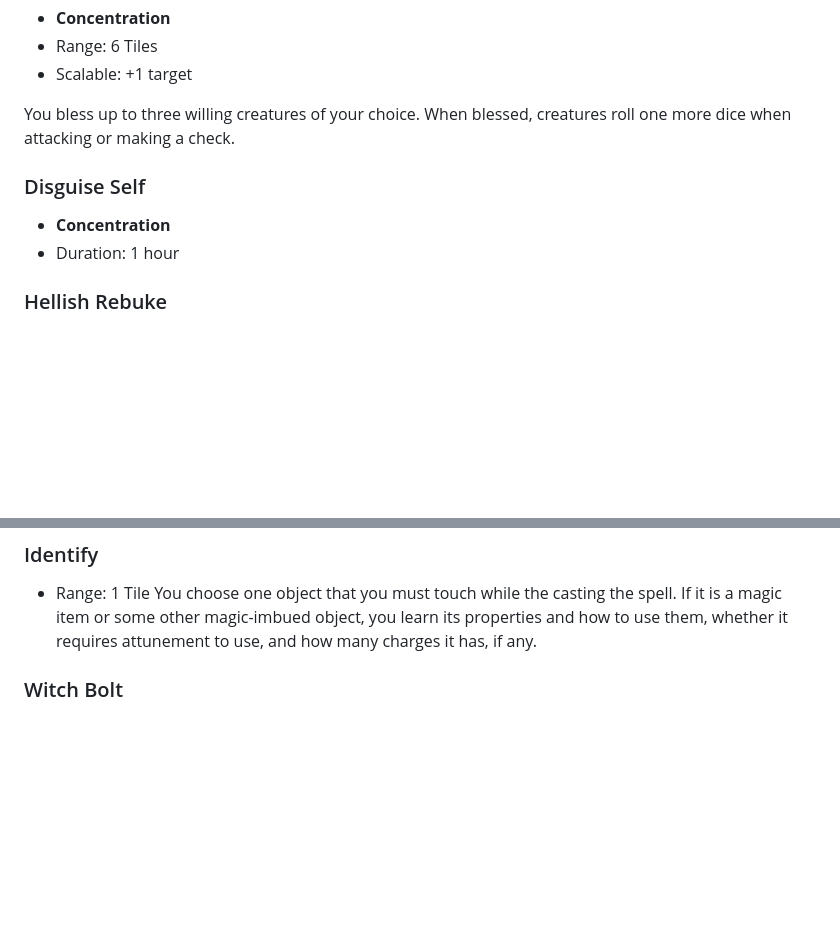
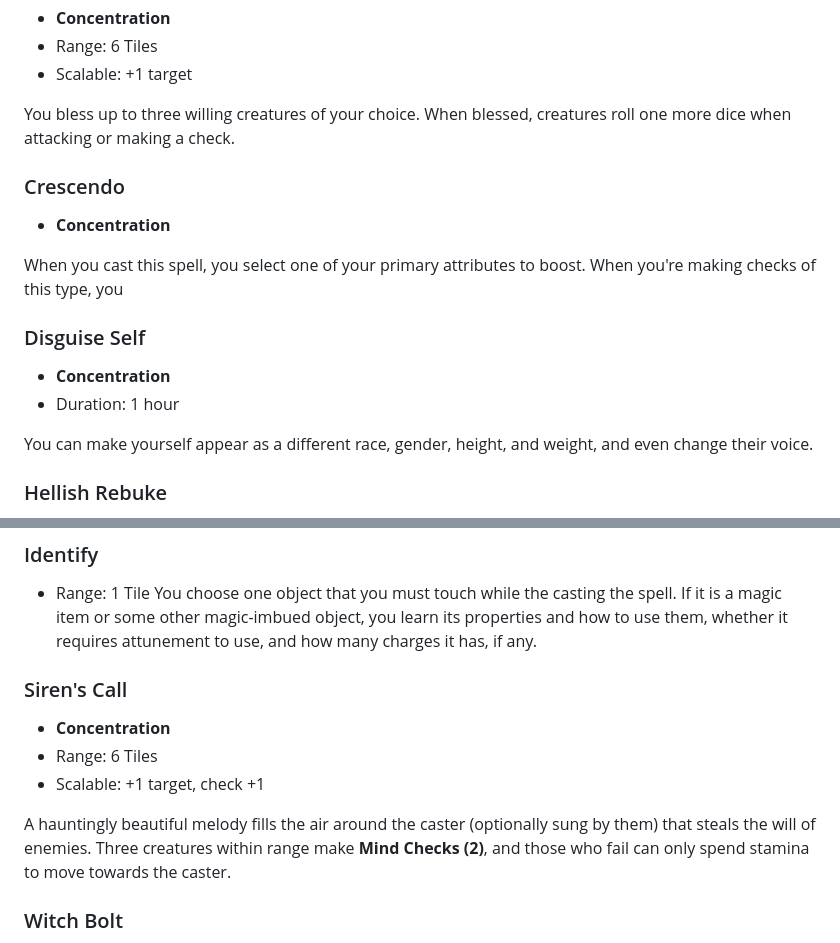
Before and after one commit to SOLAS-TTRPG/SOLAS, a Markdown page: README.md, 2 parts joined by grey strips. GitHub-like rendering; blank space fills up the shorter version.

```diff
--- a/README.md
+++ b/README.md
@@ -532,9 +532,16 @@ Up to three creatures of your choice make **Mind Checks vs Your Mind**. Creature
 
 You bless up to three willing creatures of your choice. When blessed, creatures roll one more dice when attacking or making a check.
 
+### Crescendo
+- **Concentration**
+
+When you cast this spell, you select one of your primary attributes to boost. When you're making checks of this type, you
+
 ### Disguise Self
 - **Concentration**
 - Duration: 1 hour
+
+You can make yourself appear as a different race, gender, height, and weight, and even change their voice.
 
 ### Hellish Rebuke
 - **Concentration**
@@ -545,6 +552,13 @@ You channel the power of the lower planes, surrounding yourself in flames. Until
 ### Identify
 - Range: 1 Tile
 You choose one object that you must touch while the casting the spell. If it is a magic item or some other magic-imbued object, you learn its properties and how to use them, whether it requires attunement to use, and how many charges it has, if any.
+
+### Siren's Call
+- **Concentration**
+- Range: 6 Tiles
+- Scalable: +1 target, check +1
+
+A hauntingly beautiful melody fills the air around the caster (optionally sung by them) that steals the will of enemies. Three creatures within range make **Mind Checks (2)**, and those who fail can only spend stamina to move towards the caster.
 
 ### Witch Bolt
 - **Concentration**
```
